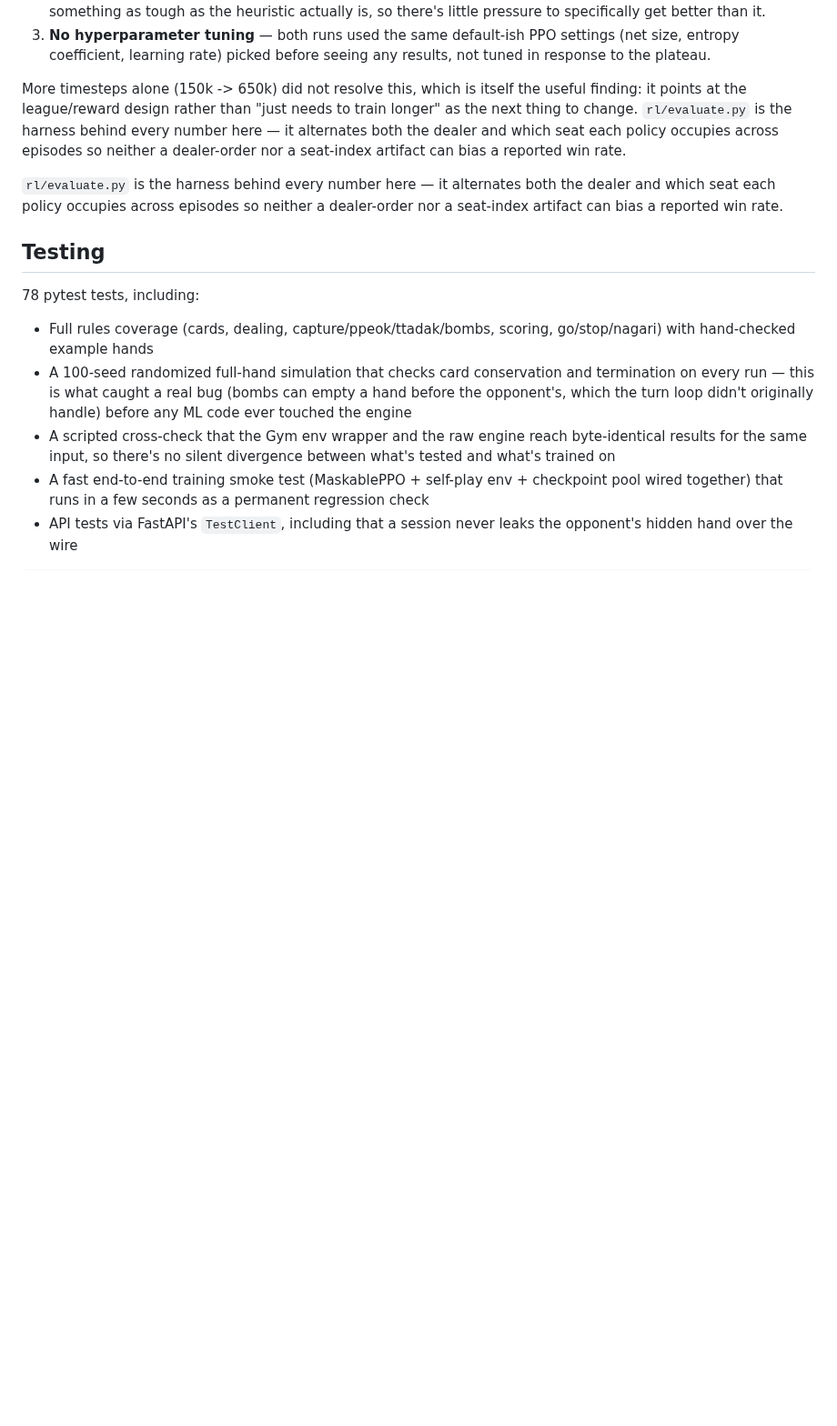
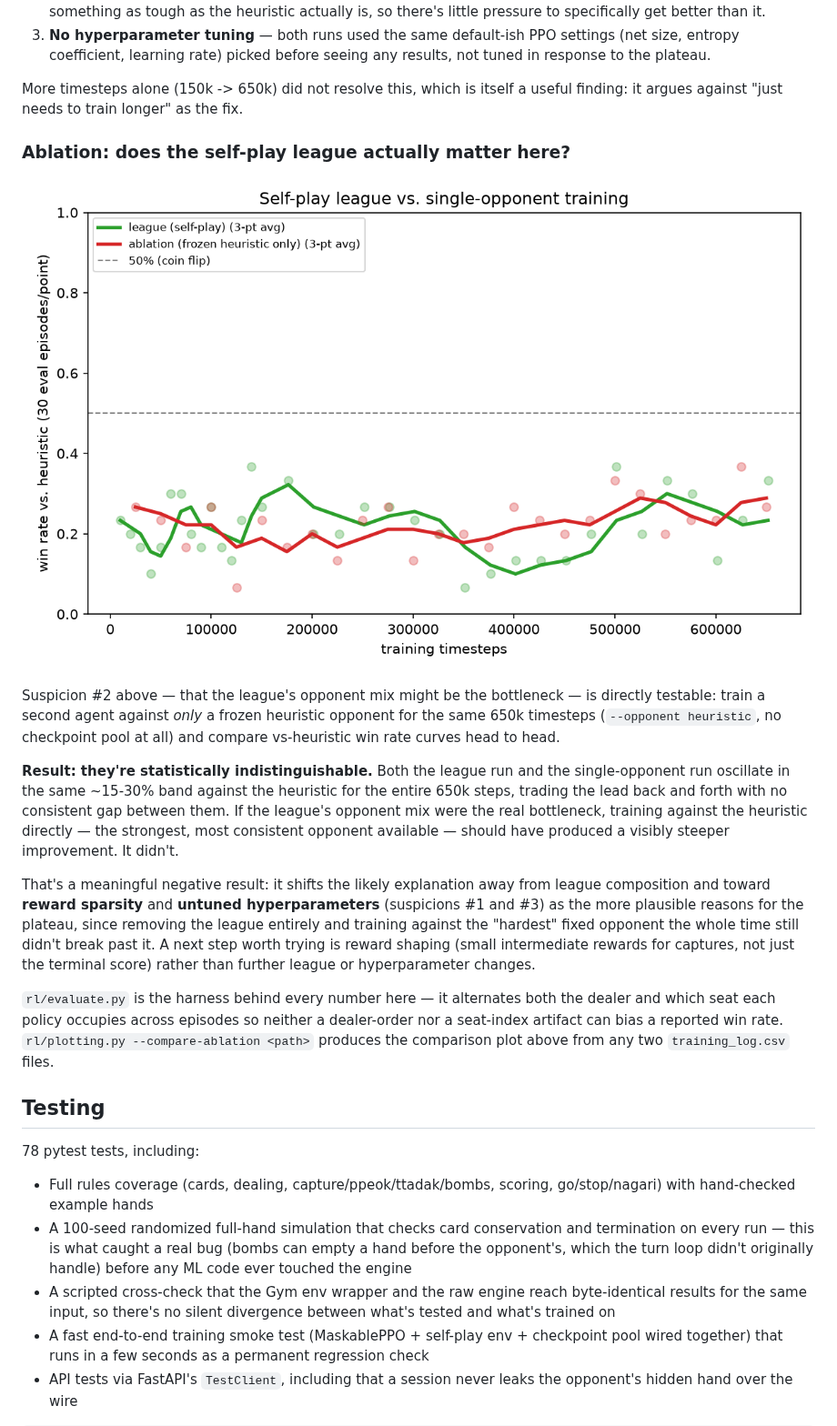
Before and after one commit to yubyunghun/hwatu-gostop-rl, a Markdown page: README.md, the part around the change. Shown at 91% size. Drawn GitHub-style; pictures changed too: checkpoints/ablation_comparison.png (added); blank space fills up the shorter version.

```diff
--- a/README.md
+++ b/README.md
@@ -98,15 +98,35 @@ likely causes, roughly in order of suspicion:
    entropy coefficient, learning rate) picked before seeing any results, not tuned in response to
    the plateau.
 
-More timesteps alone (150k -> 650k) did not resolve this, which is itself the useful finding: it
-points at the league/reward design rather than "just needs to train longer" as the next thing to
-change. `rl/evaluate.py` is the harness behind every number here — it alternates both the dealer
-and which seat each policy occupies across episodes so neither a dealer-order nor a seat-index
-artifact can bias a reported win rate.
+More timesteps alone (150k -> 650k) did not resolve this, which is itself a useful finding: it
+argues against "just needs to train longer" as the fix.
+
+### Ablation: does the self-play league actually matter here?
+
+![Ablation comparison](checkpoints/ablation_comparison.png)
+
+Suspicion #2 above — that the league's opponent mix might be the bottleneck — is directly
+testable: train a second agent against *only* a frozen heuristic opponent for the same 650k
+timesteps (`--opponent heuristic`, no checkpoint pool at all) and compare vs-heuristic win rate
+curves head to head.
+
+**Result: they're statistically indistinguishable.** Both the league run and the single-opponent
+run oscillate in the same ~15-30% band against the heuristic for the entire 650k steps, trading
+the lead back and forth with no consistent gap between them. If the league's opponent mix were the
+real bottleneck, training against the heuristic directly — the strongest, most consistent opponent
+available — should have produced a visibly steeper improvement. It didn't.
+
+That's a meaningful negative result: it shifts the likely explanation away from league composition
+and toward **reward sparsity** and **untuned hyperparameters** (suspicions #1 and #3) as the more
+plausible reasons for the plateau, since removing the league entirely and training against the
+"hardest" fixed opponent the whole time still didn't break past it. A next step worth trying is
+reward shaping (small intermediate rewards for captures, not just the terminal score) rather than
+further league or hyperparameter changes.
 
 `rl/evaluate.py` is the harness behind every number here — it alternates both the dealer and which
 seat each policy occupies across episodes so neither a dealer-order nor a seat-index artifact can
-bias a reported win rate.
+bias a reported win rate. `rl/plotting.py --compare-ablation <path>` produces the comparison plot
+above from any two `training_log.csv` files.
 
 ## Testing
 
```
Also changed, not shown: 2 other files.
